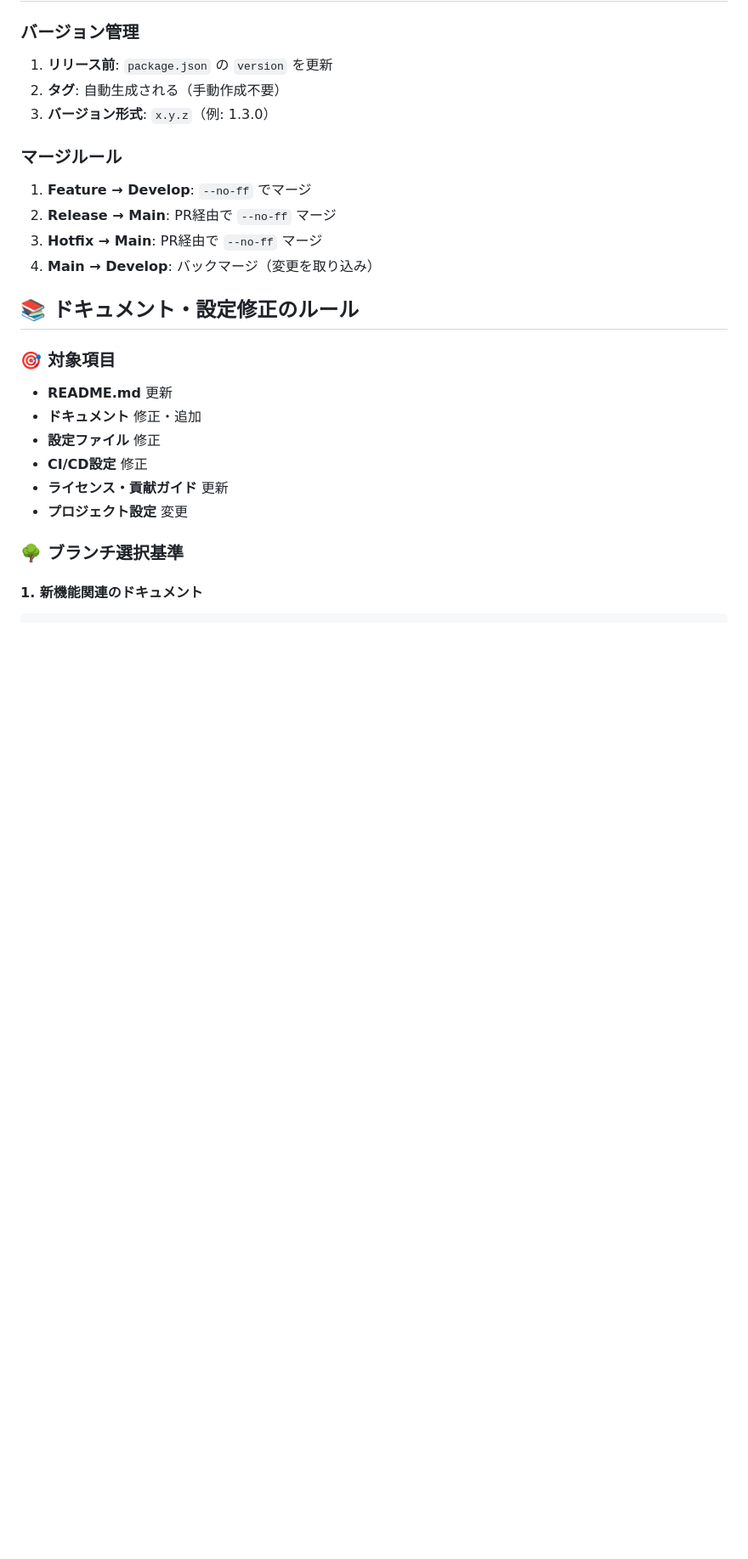
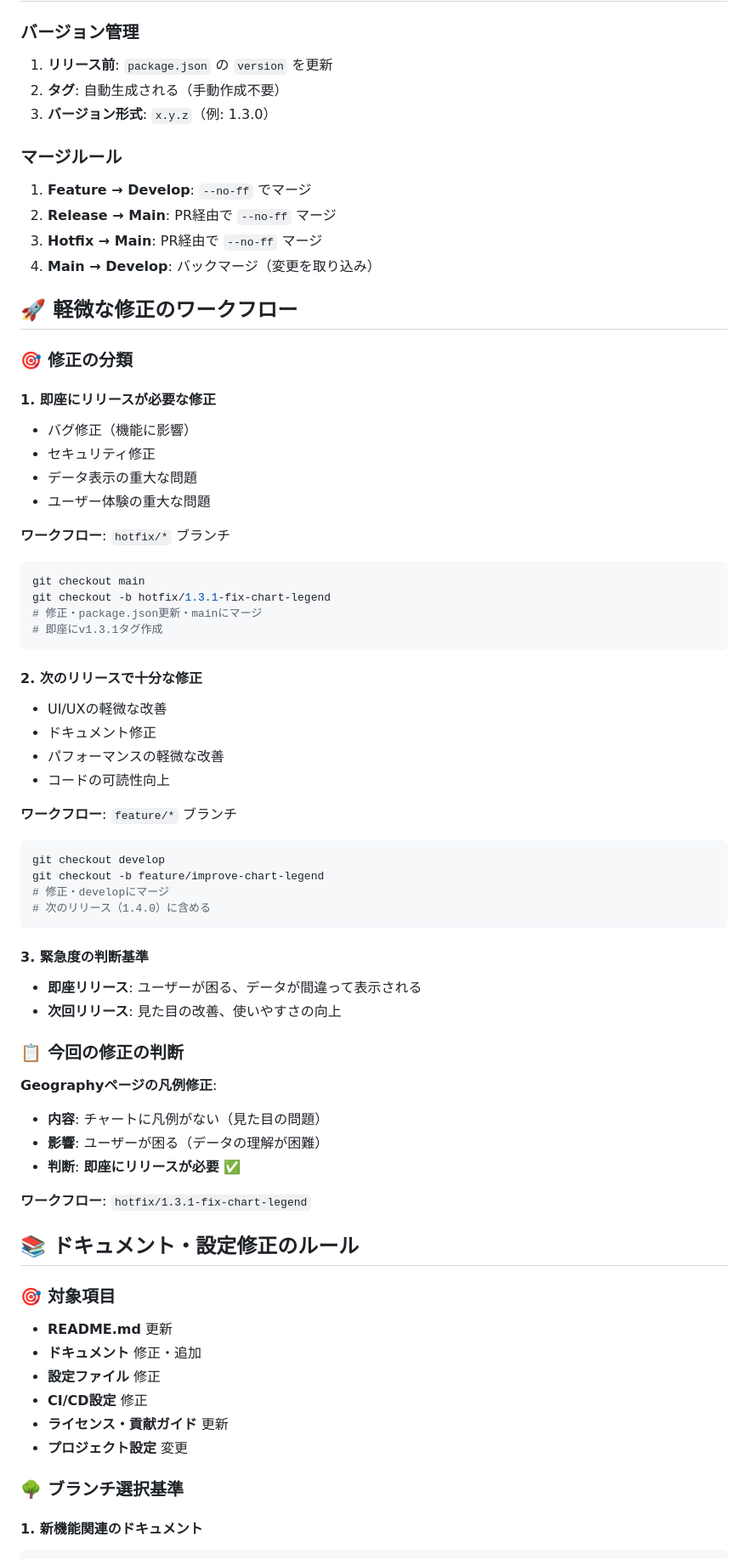
Before and after one commit to hizukuri3/DashBoard, a Markdown page: BRANCH_RULES.md, the part around the change. Shown at 85% size. Rendered like a GitHub page; blank space fills up the shorter version.

Commit message:
docs: add minor fix workflow for version management

````diff
--- a/BRANCH_RULES.md
+++ b/BRANCH_RULES.md
@@ -138,6 +138,51 @@ git push origin hotfix/1.3.1-critical-fix
 2. **Release → Main**: PR経由で `--no-ff` マージ
 3. **Hotfix → Main**: PR経由で `--no-ff` マージ
 4. **Main → Develop**: バックマージ（変更を取り込み）
+
+## 🚀 軽微な修正のワークフロー
+
+### 🎯 修正の分類
+
+#### 1. **即座にリリースが必要な修正**
+- バグ修正（機能に影響）
+- セキュリティ修正
+- データ表示の重大な問題
+- ユーザー体験の重大な問題
+
+**ワークフロー**: `hotfix/*` ブランチ
+```bash
+git checkout main
+git checkout -b hotfix/1.3.1-fix-chart-legend
+# 修正・package.json更新・mainにマージ
+# 即座にv1.3.1タグ作成
+```
+
+#### 2. **次のリリースで十分な修正**
+- UI/UXの軽微な改善
+- ドキュメント修正
+- パフォーマンスの軽微な改善
+- コードの可読性向上
+
+**ワークフロー**: `feature/*` ブランチ
+```bash
+git checkout develop
+git checkout -b feature/improve-chart-legend
+# 修正・developにマージ
+# 次のリリース（1.4.0）に含める
+```
+
+#### 3. **緊急度の判断基準**
+- **即座リリース**: ユーザーが困る、データが間違って表示される
+- **次回リリース**: 見た目の改善、使いやすさの向上
+
+### 📋 今回の修正の判断
+
+**Geographyページの凡例修正**:
+- **内容**: チャートに凡例がない（見た目の問題）
+- **影響**: ユーザーが困る（データの理解が困難）
+- **判断**: **即座にリリースが必要** ✅
+
+**ワークフロー**: `hotfix/1.3.1-fix-chart-legend`
 
 ## 📚 ドキュメント・設定修正のルール
 
````
